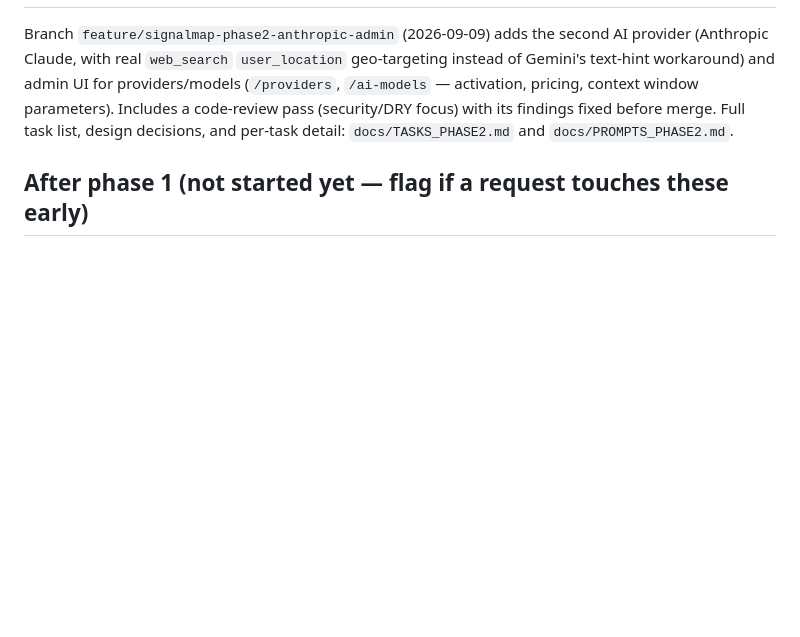
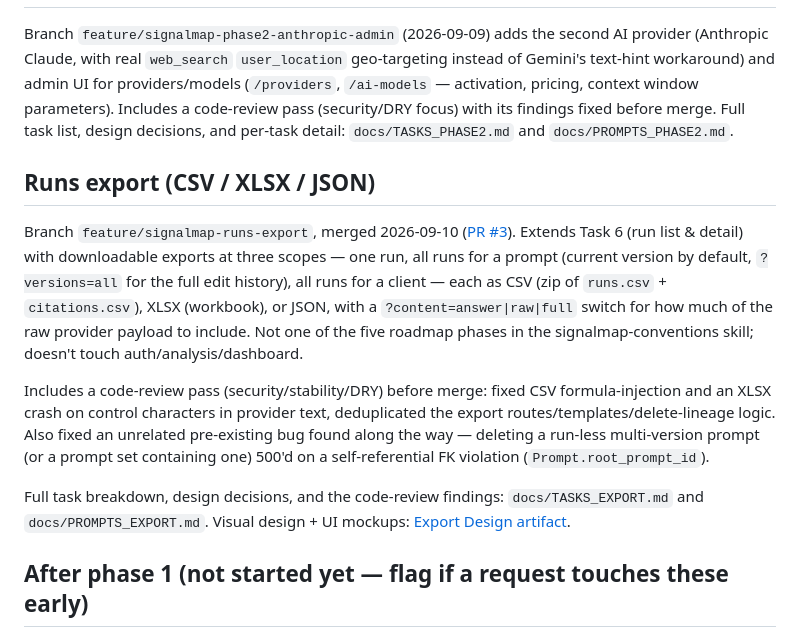
Before and after one commit to jirkalla/SignalMap, a Markdown page: docs/TASKS.md, the part around the change. Rendered like a GitHub page; blank space fills up the shorter version.

Commit message:
docs(export): record Runs export PR #3 merge in TASKS.md and completion checklist

```diff
--- a/docs/TASKS.md
+++ b/docs/TASKS.md
@@ -111,6 +111,29 @@ window parameters). Includes a code-review pass (security/DRY focus) with
 its findings fixed before merge. Full task list, design decisions, and
 per-task detail: `docs/TASKS_PHASE2.md` and `docs/PROMPTS_PHASE2.md`.
 
+## Runs export (CSV / XLSX / JSON)
+
+Branch `feature/signalmap-runs-export`, merged 2026-09-10
+([PR #3](https://github.com/jirkalla/SignalMap/pull/3)). Extends Task 6
+(run list & detail) with downloadable exports at three scopes — one run,
+all runs for a prompt (current version by default, `?versions=all` for the
+full edit history), all runs for a client — each as CSV (zip of
+`runs.csv` + `citations.csv`), XLSX (workbook), or JSON, with a
+`?content=answer|raw|full` switch for how much of the raw provider payload
+to include. Not one of the five roadmap phases in the signalmap-conventions
+skill; doesn't touch auth/analysis/dashboard.
+
+Includes a code-review pass (security/stability/DRY) before merge: fixed
+CSV formula-injection and an XLSX crash on control characters in provider
+text, deduplicated the export routes/templates/delete-lineage logic. Also
+fixed an unrelated pre-existing bug found along the way — deleting a
+run-less multi-version prompt (or a prompt set containing one) 500'd on a
+self-referential FK violation (`Prompt.root_prompt_id`).
+
+Full task breakdown, design decisions, and the code-review findings:
+`docs/TASKS_EXPORT.md` and `docs/PROMPTS_EXPORT.md`. Visual design + UI
+mockups: [Export Design artifact](https://claude.ai/code/artifact/c6e05821-fbb5-4ad7-8440-613db84ba022).
+
 ## After phase 1 (not started yet — flag if a request touches these early)
 - First analysis skill.
 - Dashboard, Vue islands for interactivity.
```
Also changed, not shown: docs/TASKS_EXPORT.md (+2 -2 lines).
